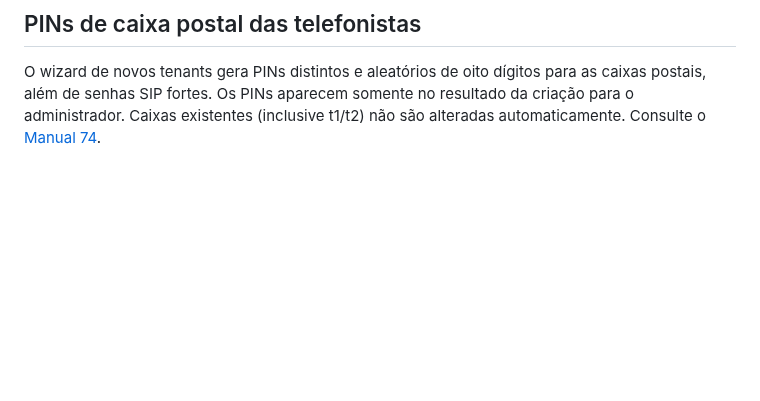
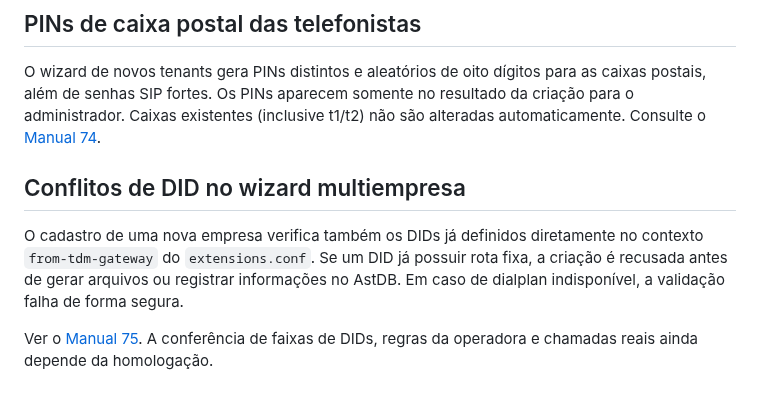
Before and after one commit to jeffaxe81/pabx-mvp, a Markdown page: README.md, the part around the change. GitHub-like rendering; blank space fills up the shorter version.

Commit message:
docs(did): documentar conflito de rotas estáticas

```diff
--- a/README.md
+++ b/README.md
@@ -655,3 +655,15 @@ dígitos para as caixas postais, além de senhas SIP fortes. Os PINs
 aparecem somente no resultado da criação para o administrador.
 Caixas existentes (inclusive t1/t2) não são alteradas automaticamente.
 Consulte o [Manual 74](docs/manual-74-voicemail-pins-seguros.md).
+
+## Conflitos de DID no wizard multiempresa
+
+O cadastro de uma nova empresa verifica também os DIDs já definidos
+diretamente no contexto `from-tdm-gateway` do `extensions.conf`.
+Se um DID já possuir rota fixa, a criação é recusada antes de gerar
+arquivos ou registrar informações no AstDB. Em caso de dialplan
+indisponível, a validação falha de forma segura.
+
+Ver o [Manual 75](docs/manual-75-did-estatico-colisao.md). A conferência
+de faixas de DIDs, regras da operadora e chamadas reais ainda depende
+da homologação.
```
